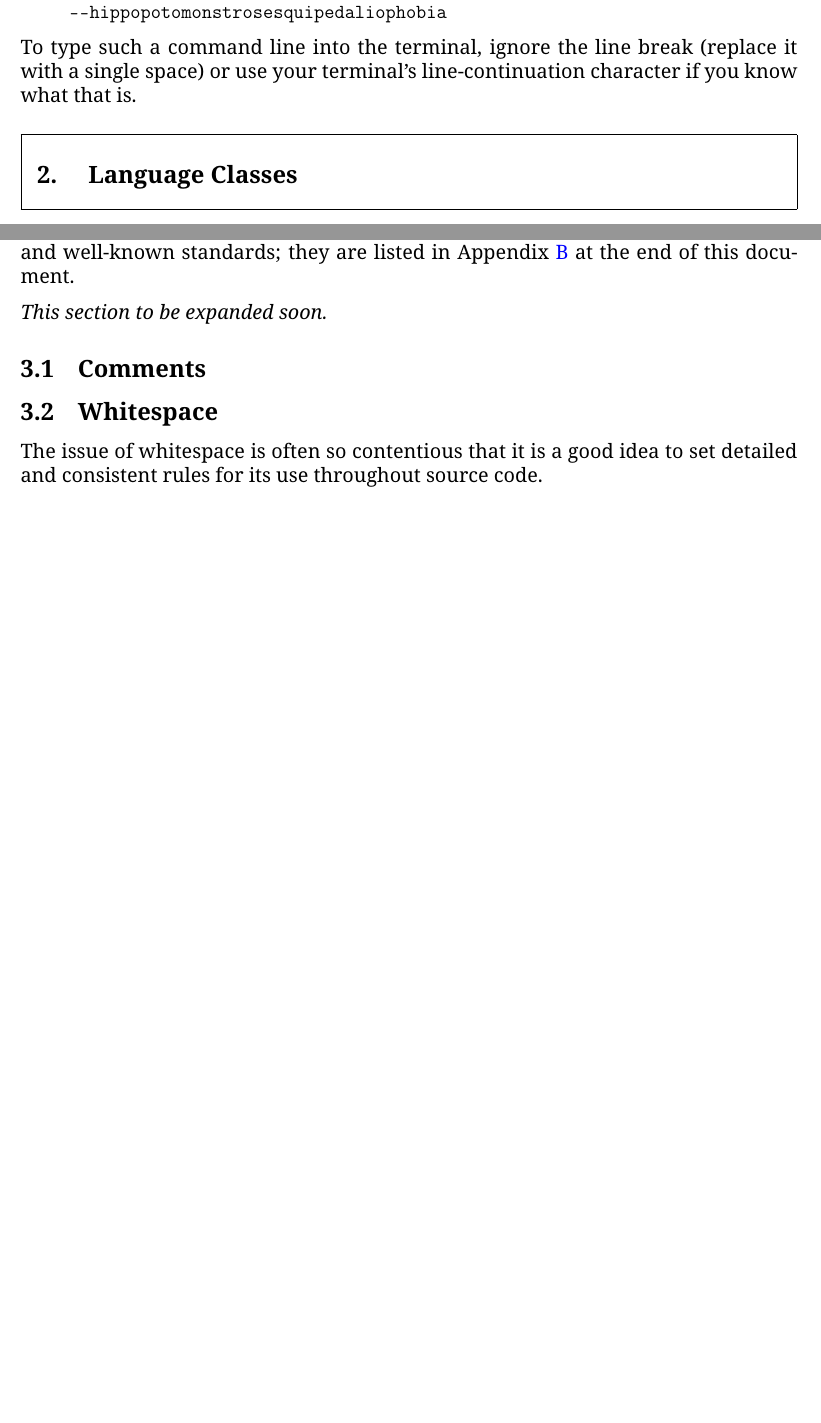
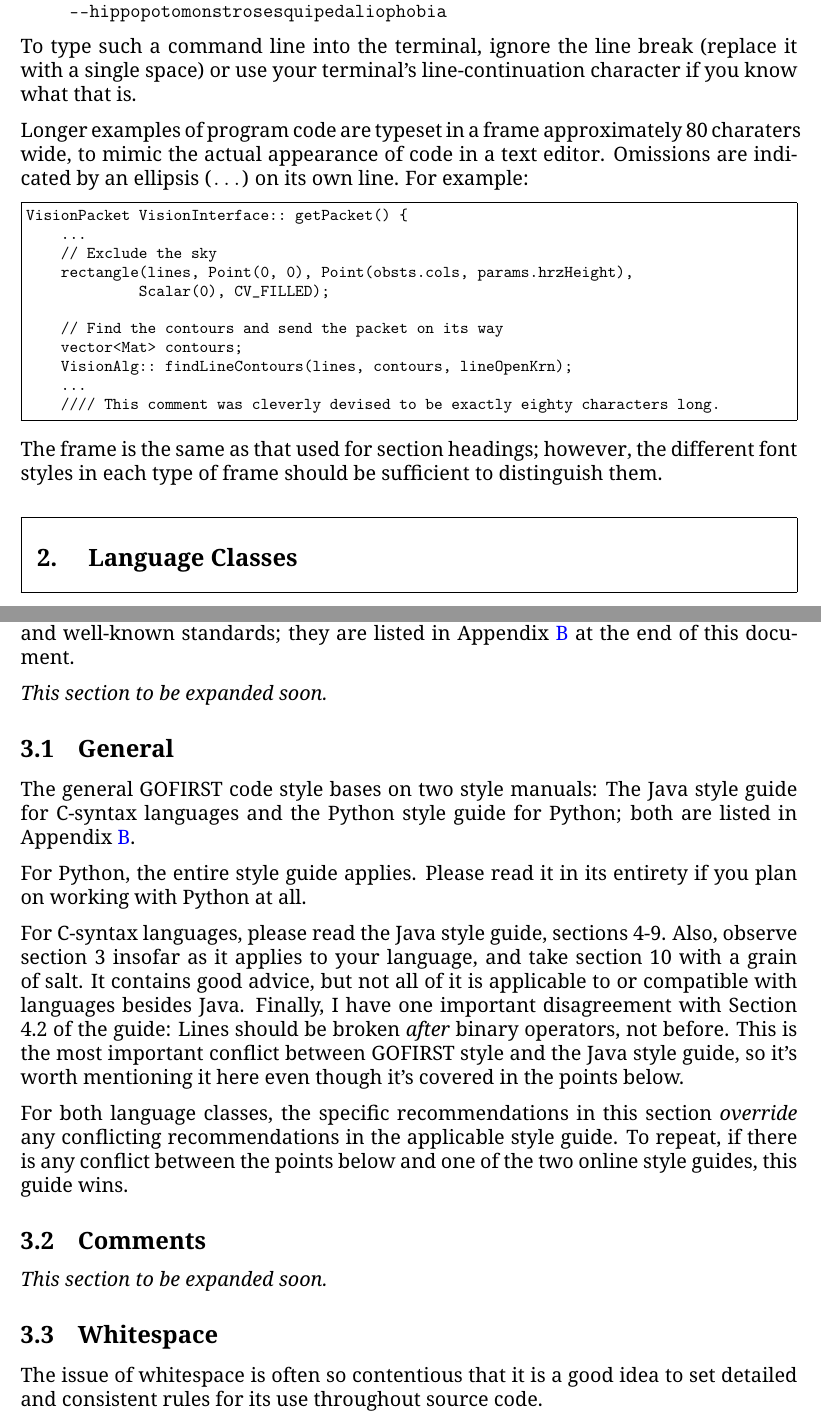
Before and after one commit to GOFIRST/gofirst-docs, a LaTeX document (conventions/conventions.tex): two parts of pages 3 and 4 of 12 before the commit and two parts of pages 3 and 5 of 13 after it, joined at a grey line, cut so that both start at the same text, the shorter picture padded with empty space. Compiled offline with pdfLaTeX; a LaTeX package or settings file that is missing is left out.

Commit message:
Expanded style guide, referencing online resources. Updated PDF.

```diff
--- a/conventions/conventions.tex
+++ b/conventions/conventions.tex
@@ -86,6 +86,22 @@ Commands you type at the operating system command line interface (ordinary termi
 If there is something in one of these command lines or program snippets you need to fill in yourself it will be indicated with \textit{italics}. For example, \commandline{git config \clloption{global} user.name "\toreplace{Your Name}"} means you should replace \toreplace{Your Name} with your actual name (but leave the quotes as they are; those aren't emphasized).
 
 Command lines that are too long to fit on this page are continued on the immediately following line and without a leading \texttt{\$}, like so: \commandline{foo bar baz \clloption{quux} \clloption{blah} \toreplace{File Name Here}\\\clloption{hippopotomonstrosesquipedaliophobia}} To type such a command line into the terminal, ignore the line break (replace it with a single space) or use your terminal's line-continuation character if you know what that is.
+
+Longer examples of program code are typeset in a frame approximately 80 charaters wide, to mimic the actual appearance of code in a text editor. Omissions are indicated by an ellipsis (\texttt{\ldots}) on its own line. For example:
+\begin{codeex}
+VisionPacket VisionInterface:: getPacket() {
+    ...
+    // Exclude the sky
+    rectangle(lines, Point(0, 0), Point(obsts.cols, params.hrzHeight),
+             Scalar(0), CV_FILLED);
+
+    // Find the contours and send the packet on its way
+    vector<Mat> contours;
+    VisionAlg:: findLineContours(lines, contours, lineOpenKrn);
+    ...
+    //// This comment was cleverly devised to be exactly eighty characters long.
+\end{codeex}
+The frame is the same as that used for section headings; however, the different font styles in each type of frame should be sufficient to distinguish them.
 \section{Language Classes}
 This section lists the classes of languages that will be discussed in this document.
 \begin{description}
@@ -105,7 +121,18 @@ So as not to reinvent the wheel, this document references some already establish
 
 \textit{This section to be expanded soon.}
 
+\subsection{General}
+The general GOFIRST code style bases on two style manuals: The Java style guide for C-syntax languages and the Python style guide for Python; both are listed in Appendix \ref{sec:references}.
+
+For Python, the entire style guide applies. Please read it in its entirety if you plan on working with Python at all.
+
+For C-syntax languages, please read the Java style guide, sections 4-9. Also, observe section 3 insofar as it applies to your language, and take section 10 with a grain of salt. It contains good advice, but not all of it is applicable to or compatible with languages besides Java. Finally, I have one important disagreement with Section 4.2 of the guide: Lines should be broken \emph{after} binary operators, not before. This is the most important conflict between GOFIRST style and the Java style guide, so it's worth mentioning it here even though it's covered in the points below.
+
+For both language classes, the specific recommendations in this section \emph{override} any conflicting recommendations in the applicable style guide. To repeat, if there is any conflict between the points below and one of the two online style guides, this guide wins.
+
 \subsection{Comments}
+
+\emph{This section to be expanded soon.}
 
 \subsection{Whitespace}
 \label{sec:spacing}
```
Also changed, not shown: conventions/conventions.pdf.
